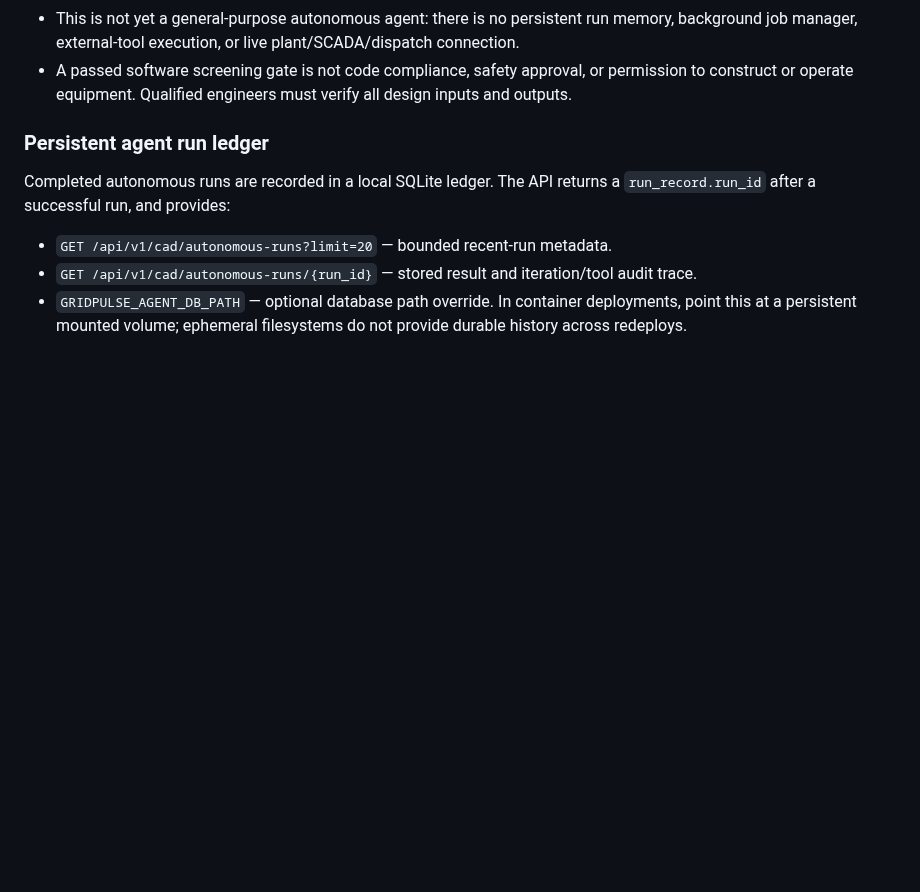
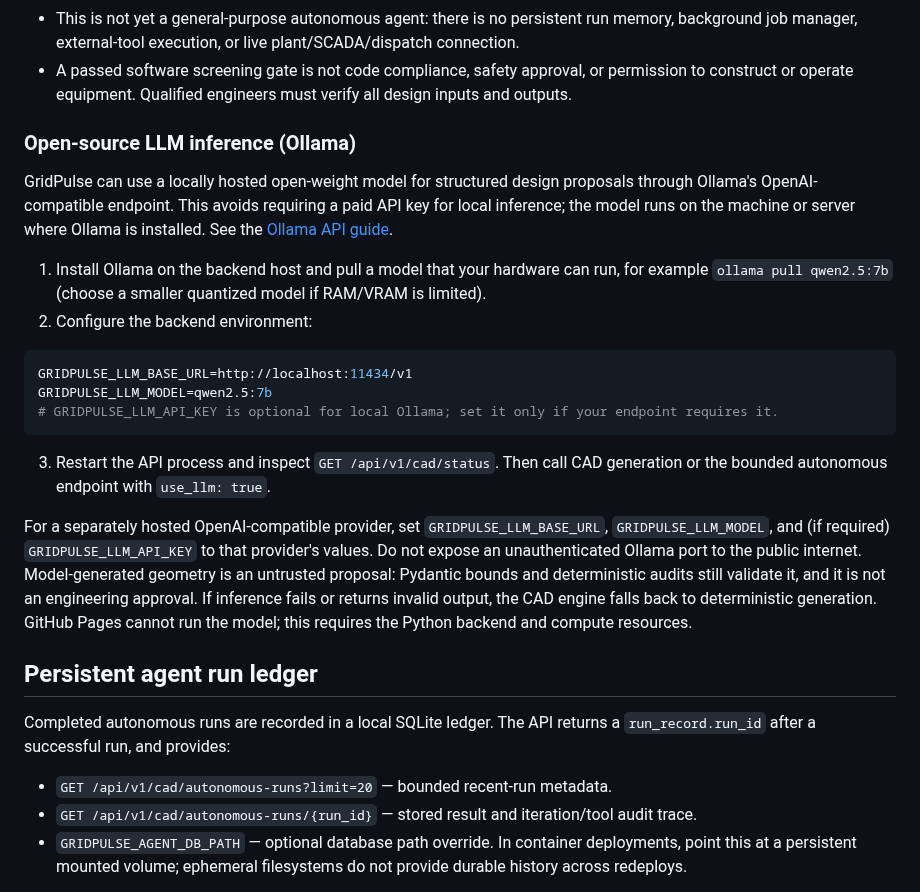
Before and after one commit to khandetube/gridpulse-power-plant-intelligence, a Markdown page: README.md, the part around the change. Rendered like a GitHub page; blank space fills up the shorter version.

Commit message:
docs(ai): document local open-source LLM setup

````diff
--- a/README.md
+++ b/README.md
@@ -52,7 +52,24 @@ Important boundaries:
 - A passed software screening gate is not code compliance, safety approval, or permission to construct or operate equipment. Qualified engineers must verify all design inputs and outputs.
 
 
-### Persistent agent run ledger
+### Open-source LLM inference (Ollama)
+
+GridPulse can use a locally hosted open-weight model for structured design proposals through Ollama's OpenAI-compatible endpoint. This avoids requiring a paid API key for local inference; the model runs on the machine or server where Ollama is installed. See the [Ollama API guide](https://github.com/ollama/ollama/blob/main/docs/api/openai-compatibility.mdx).
+
+1. Install Ollama on the backend host and pull a model that your hardware can run, for example `ollama pull qwen2.5:7b` (choose a smaller quantized model if RAM/VRAM is limited).
+2. Configure the backend environment:
+
+```bash
+GRIDPULSE_LLM_BASE_URL=http://localhost:11434/v1
+GRIDPULSE_LLM_MODEL=qwen2.5:7b
+# GRIDPULSE_LLM_API_KEY is optional for local Ollama; set it only if your endpoint requires it.
+```
+
+3. Restart the API process and inspect `GET /api/v1/cad/status`. Then call CAD generation or the bounded autonomous endpoint with `use_llm: true`.
+
+For a separately hosted OpenAI-compatible provider, set `GRIDPULSE_LLM_BASE_URL`, `GRIDPULSE_LLM_MODEL`, and (if required) `GRIDPULSE_LLM_API_KEY` to that provider's values. Do not expose an unauthenticated Ollama port to the public internet. Model-generated geometry is an untrusted proposal: Pydantic bounds and deterministic audits still validate it, and it is not an engineering approval. If inference fails or returns invalid output, the CAD engine falls back to deterministic generation. GitHub Pages cannot run the model; this requires the Python backend and compute resources.
+
+## Persistent agent run ledger
 
 Completed autonomous runs are recorded in a local SQLite ledger. The API returns a `run_record.run_id` after a successful run, and provides:
 
````
